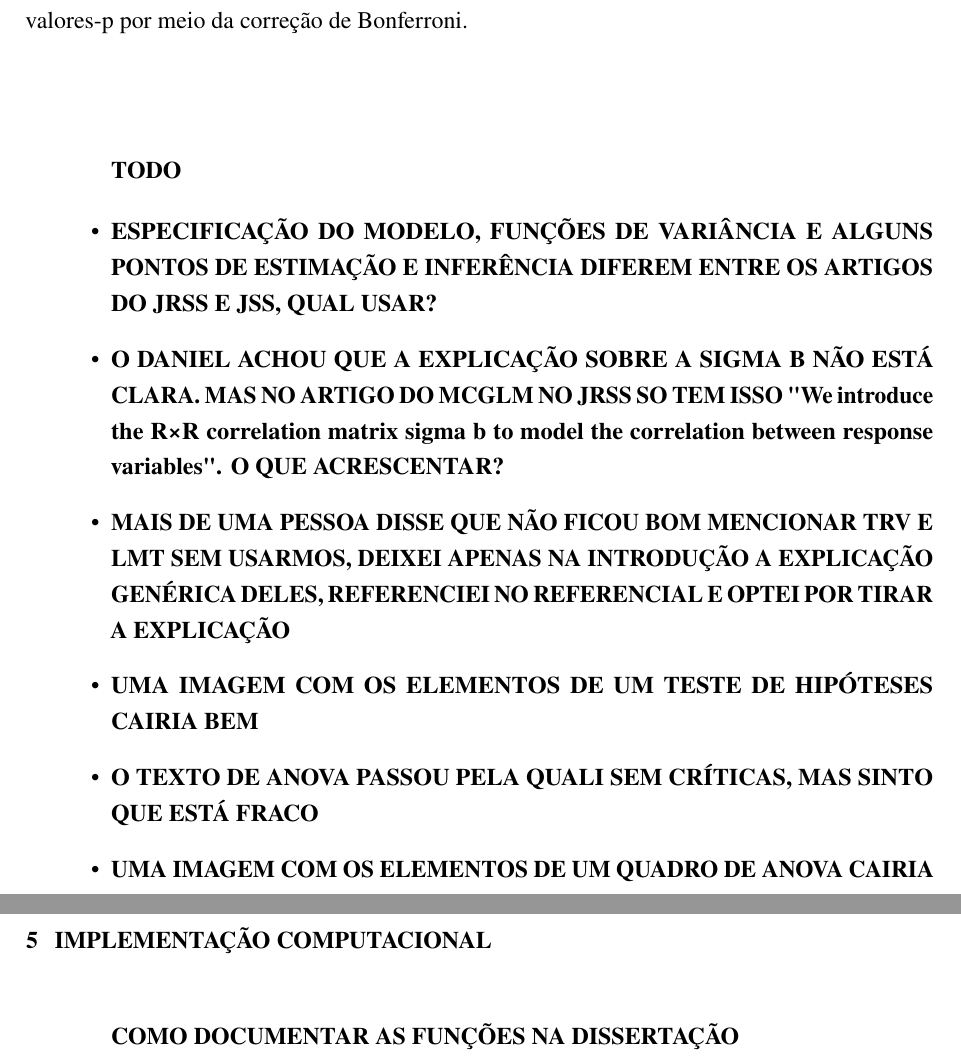
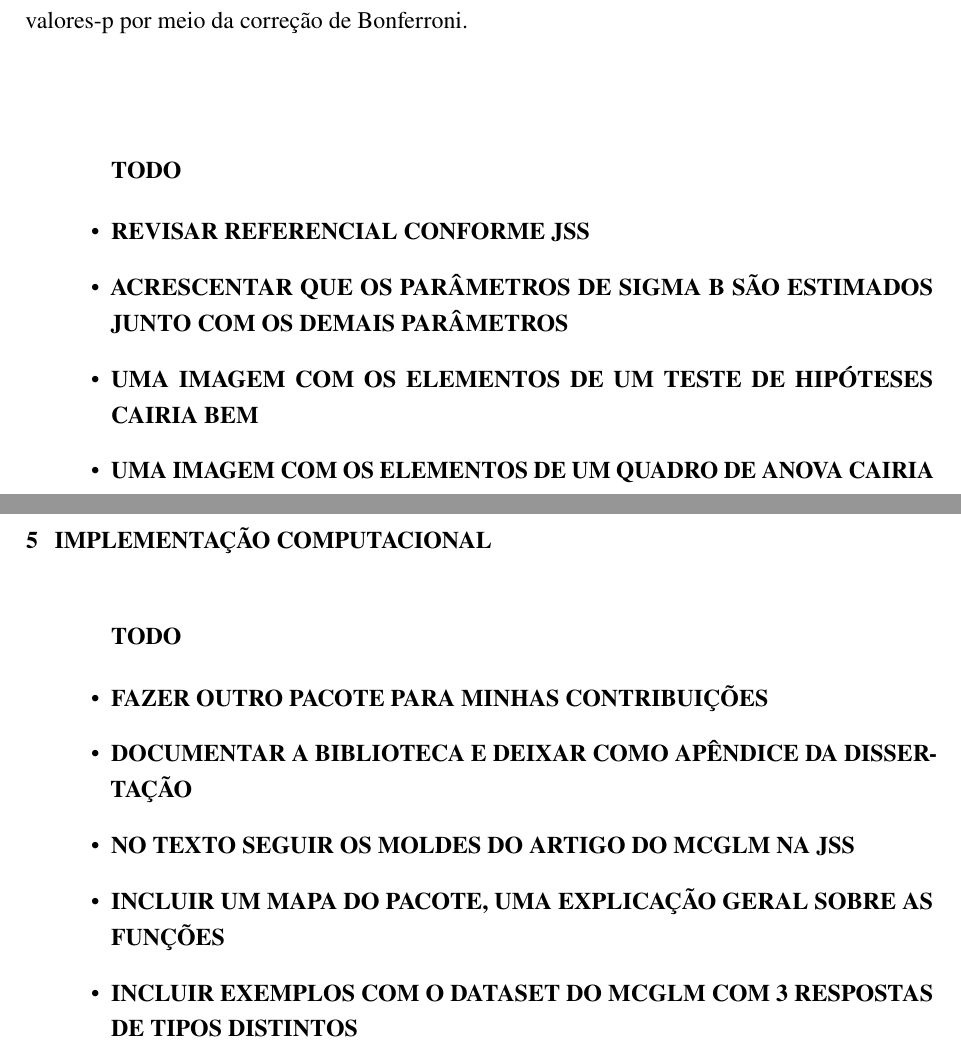
Before and after one commit to lineu96/dissertationPPGINF, a LaTeX thesis (main.tex, which reads 2-referencial/texto.tex, 5-implementacao/texto.tex): two parts of pages 28 and 39 of 46, joined at a grey line, cut so that both start at the same text. Compiled offline with pdfLaTeX.

Commit message:
atualiza todo list pós reuniao

```diff
--- a/2-referencial/texto.tex
+++ b/2-referencial/texto.tex
@@ -381,15 +381,11 @@ Para proceder um teste de comparações múltiplas basta selecionar o contraste
 
 \begin{itemize}
 
-  \item \textbf{ESPECIFICAÇÃO DO MODELO, FUNÇÕES DE VARIÂNCIA E ALGUNS PONTOS DE ESTIMAÇÃO E INFERÊNCIA DIFEREM ENTRE OS ARTIGOS DO JRSS E JSS, QUAL USAR?}
+  \item \textbf{REVISAR REFERENCIAL CONFORME JSS}
 
-  \item \textbf{O DANIEL ACHOU QUE A EXPLICAÇÃO SOBRE A SIGMA B NÃO ESTÁ CLARA. MAS NO ARTIGO DO MCGLM NO JRSS SO TEM ISSO "We introduce the R×R correlation matrix sigma b to model the correlation between response variables". O QUE ACRESCENTAR?}
-
-  \item \textbf{MAIS DE UMA PESSOA DISSE QUE NÃO FICOU BOM MENCIONAR TRV E LMT SEM USARMOS, DEIXEI APENAS NA INTRODUÇÃO A EXPLICAÇÃO GENÉRICA DELES, REFERENCIEI NO REFERENCIAL E OPTEI POR TIRAR A EXPLICAÇÃO}
+  \item \textbf{ACRESCENTAR QUE OS PARÂMETROS DE SIGMA B SÃO ESTIMADOS JUNTO COM OS DEMAIS PARÂMETROS}
 
   \item \textbf{UMA IMAGEM COM OS ELEMENTOS DE UM TESTE DE HIPÓTESES CAIRIA BEM}
-
-  \item \textbf{O TEXTO DE ANOVA PASSOU PELA QUALI SEM CRÍTICAS, MAS SINTO QUE ESTÁ FRACO}
 
   \item \textbf{UMA IMAGEM COM OS ELEMENTOS DE UM QUADRO DE ANOVA CAIRIA BEM}
 
--- a/5-implementacao/texto.tex
+++ b/5-implementacao/texto.tex
@@ -2,6 +2,24 @@
 
 %=====================================================
 
-\textbf{COMO DOCUMENTAR AS FUNÇÕES NA DISSERTAÇÃO}
+\textbf{TODO}
+
+\begin{itemize}
+
+  \item \textbf{FAZER OUTRO PACOTE PARA MINHAS CONTRIBUIÇÕES}
+
+  \item \textbf{DOCUMENTAR A BIBLIOTECA E DEIXAR COMO APÊNDICE DA DISSERTAÇÃO}
+
+  \item \textbf{NO TEXTO SEGUIR OS MOLDES DO ARTIGO DO MCGLM NA JSS}
+
+  \item \textbf{INCLUIR UM MAPA DO PACOTE, UMA EXPLICAÇÃO GERAL SOBRE AS FUNÇÕES}
+
+  \item \textbf{INCLUIR EXEMPLOS COM O DATASET DO MCGLM COM 3 RESPOSTAS DE TIPOS DISTINTOS}
+
+\end{itemize}
+
+
+
+
 
 %=====================================================
```
Also changed, not shown: 3-trabalhos/texto.tex (+4 -0 lines), 4-proposta/texto.tex (+2 -4 lines), main.pdf, 1 other file.
